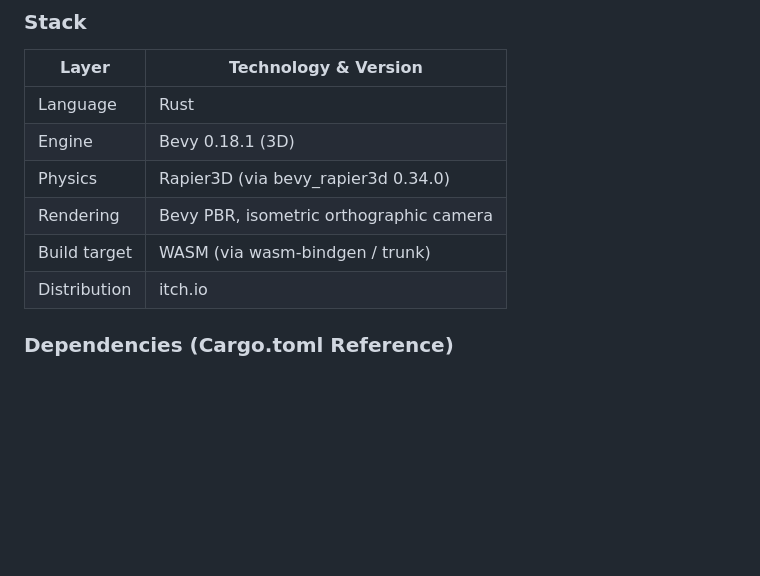
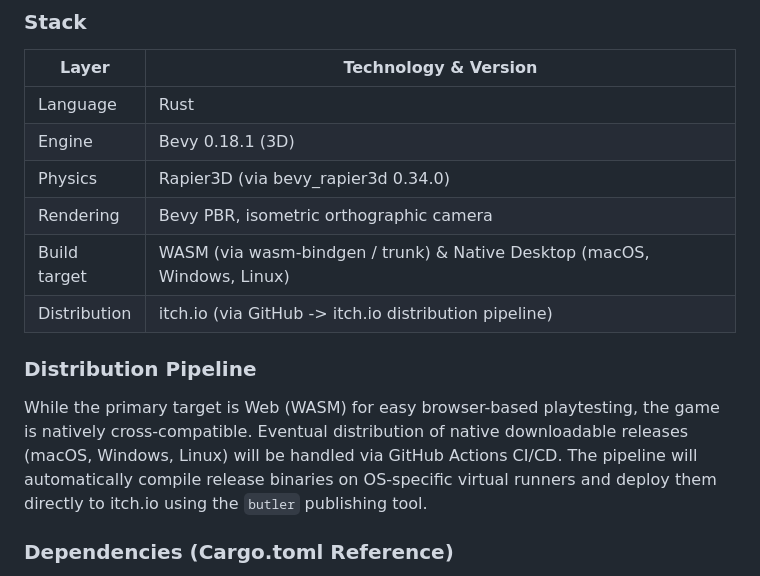
Before and after one commit to cyrusae/akius, a Markdown page: _docs/DESIGN.md, the part around the change. Drawn GitHub-style; blank space fills up the shorter version.

Commit message:
docs: distribution plans

```diff
--- a/_docs/DESIGN.md
+++ b/_docs/DESIGN.md
@@ -107,8 +107,12 @@ Three scoring components combine into a session total:
 |Engine|Bevy 0.18.1 (3D)|
 |Physics|Rapier3D (via bevy_rapier3d 0.34.0)|
 |Rendering|Bevy PBR, isometric orthographic camera|
-|Build target|WASM (via wasm-bindgen / trunk)|
-|Distribution|itch.io|
+|Build target|WASM (via wasm-bindgen / trunk) & Native Desktop (macOS, Windows, Linux)|
+|Distribution|itch.io (via GitHub -> itch.io distribution pipeline)|
+
+### Distribution Pipeline
+
+While the primary target is Web (WASM) for easy browser-based playtesting, the game is natively cross-compatible. Eventual distribution of native downloadable releases (macOS, Windows, Linux) will be handled via GitHub Actions CI/CD. The pipeline will automatically compile release binaries on OS-specific virtual runners and deploy them directly to itch.io using the `butler` publishing tool.
 
 ### Dependencies (Cargo.toml Reference)
 
```
